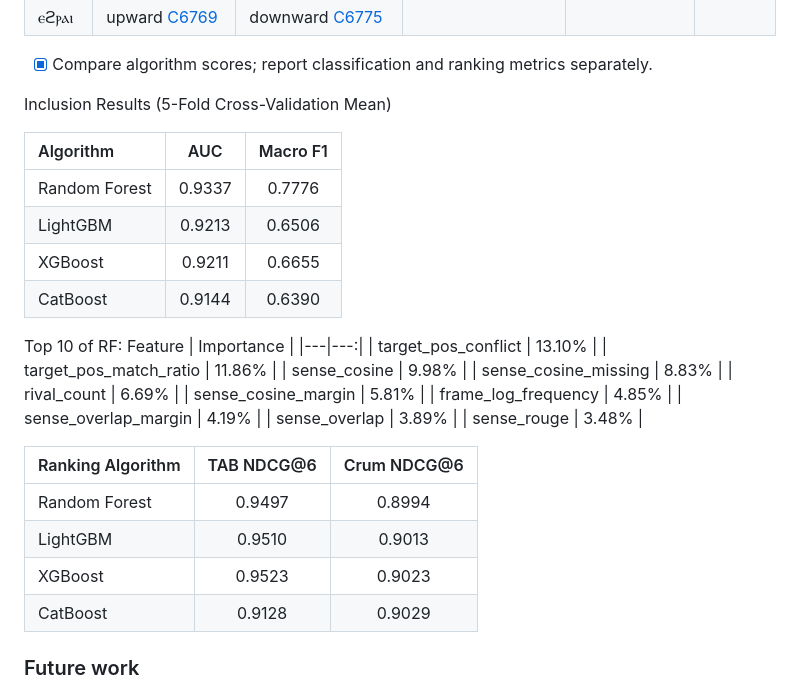
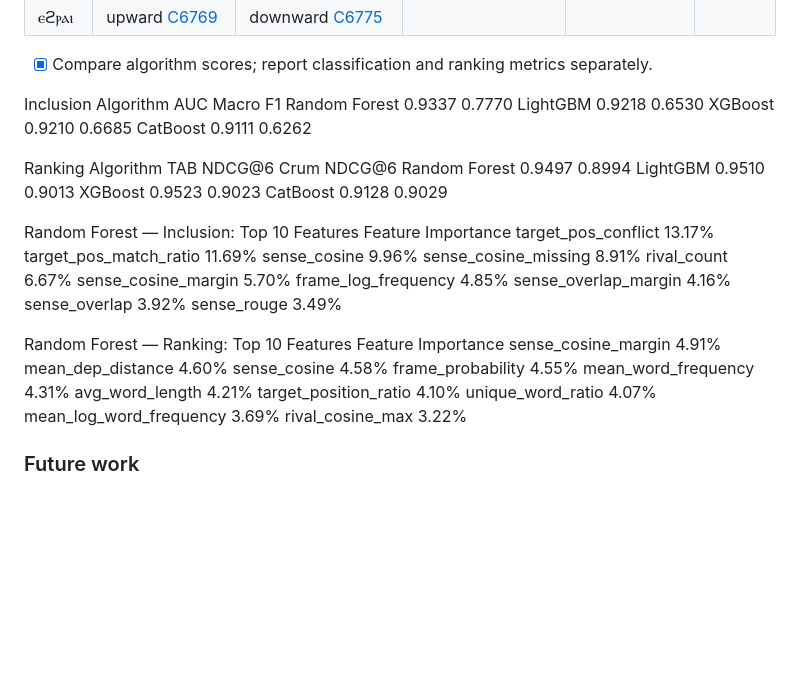
Before and after one commit to wjhuah/GDEx, a Markdown page: log.md, the part around the change. Rendered like a GitHub page; blank space fills up the shorter version.

```diff
--- a/log.md
+++ b/log.md
@@ -86,35 +86,49 @@ also:
 
 - [x] Compare algorithm scores; report classification and ranking metrics separately.
 
-Inclusion Results (5-Fold Cross-Validation Mean)
+Inclusion
+Algorithm	AUC	Macro F1
+Random Forest	0.9337	0.7770
+LightGBM	0.9218	0.6530
+XGBoost	0.9210	0.6685
+CatBoost	0.9111	0.6262
 
-| Algorithm | AUC | Macro F1 |
-| :--- | :---: | :---: |
-| Random Forest | 0.9337 | 0.7776 |
-| LightGBM | 0.9213 | 0.6506 |
-| XGBoost | 0.9211 | 0.6655 |
-| CatBoost | 0.9144 | 0.6390 |
 
-Top 10 of RF:
-Feature | Importance |
-|---|---:|
-| target_pos_conflict | 13.10% |
-| target_pos_match_ratio | 11.86% |
-| sense_cosine | 9.98% |
-| sense_cosine_missing | 8.83% |
-| rival_count | 6.69% |
-| sense_cosine_margin | 5.81% |
-| frame_log_frequency | 4.85% |
-| sense_overlap_margin | 4.19% |
-| sense_overlap | 3.89% |
-| sense_rouge | 3.48% |
+Ranking
+Algorithm	TAB NDCG@6	Crum NDCG@6
+Random Forest	0.9497	0.8994
+LightGBM	0.9510	0.9013
+XGBoost	0.9523	0.9023
+CatBoost	0.9128	0.9029
 
-| Ranking Algorithm | TAB NDCG@6 | Crum NDCG@6 |
-| :--- | :---: | :---: |
-| Random Forest | 0.9497 | 0.8994 |
-| LightGBM | 0.9510 | 0.9013 |
-| XGBoost | 0.9523 | 0.9023 |
-| CatBoost | 0.9128 | 0.9029 |
+
+
+Random Forest — Inclusion: Top 10 Features
+Feature	Importance
+target_pos_conflict	13.17%
+target_pos_match_ratio	11.69%
+sense_cosine	9.96%
+sense_cosine_missing	8.91%
+rival_count	6.67%
+sense_cosine_margin	5.70%
+frame_log_frequency	4.85%
+sense_overlap_margin	4.16%
+sense_overlap	3.92%
+sense_rouge	3.49%
+
+
+Random Forest — Ranking: Top 10 Features
+Feature	Importance
+sense_cosine_margin	4.91%
+mean_dep_distance	4.60%
+sense_cosine	4.58%
+frame_probability	4.55%
+mean_word_frequency	4.31%
+avg_word_length	4.21%
+target_position_ratio	4.10%
+unique_word_ratio	4.07%
+mean_log_word_frequency	3.69%
+rival_cosine_max	3.22%
 
 ### Future work
 
```
